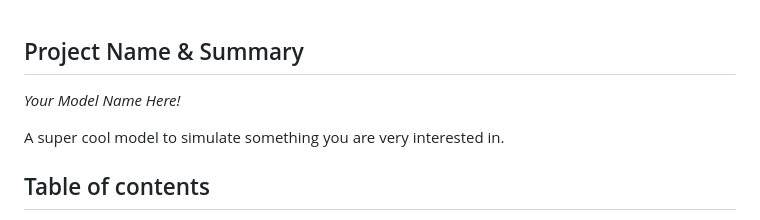
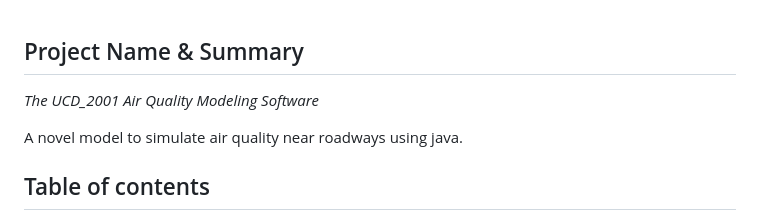
Before and after one commit to TonySoloProjects/ucd_2001, a Markdown page: readme.md, the part around one of its changes. Rendered like a GitHub page.

```diff
--- a/readme.md
+++ b/readme.md
@@ -1,7 +1,7 @@
 ## Project Name & Summary
-*Your Model Name Here!*
+*The UCD_2001 Air Quality Modeling Software*
 
-A super cool model to simulate something you are very interested in.
+A novel model to simulate air quality near roadways using java.
 
 ## Table of contents
 * [Project Description](#project-description)
```
Also changed, not shown: other parts of readme.md (+32 -7 lines), graphics/equations_v01.jpg (added), graphics/shelterbelt_v03.jpg (added), 3 other files.
